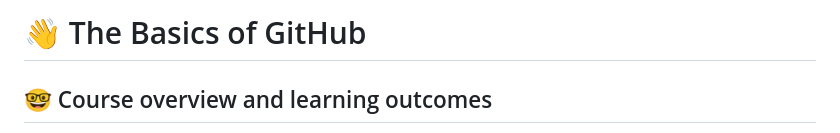
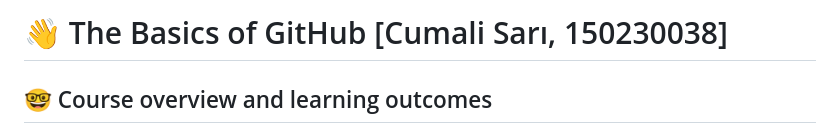
Before and after one commit to cumali-sari/Word, a Markdown page: README.md, the part around the change. Drawn GitHub-style.

```diff
--- a/README.md
+++ b/README.md
@@ -1,4 +1,5 @@
-# :wave: The Basics of GitHub
+
+# :wave: The Basics of GitHub [Cumali Sarı, 150230038]
 
 ## 🤓 Course overview and learning outcomes
 
```
